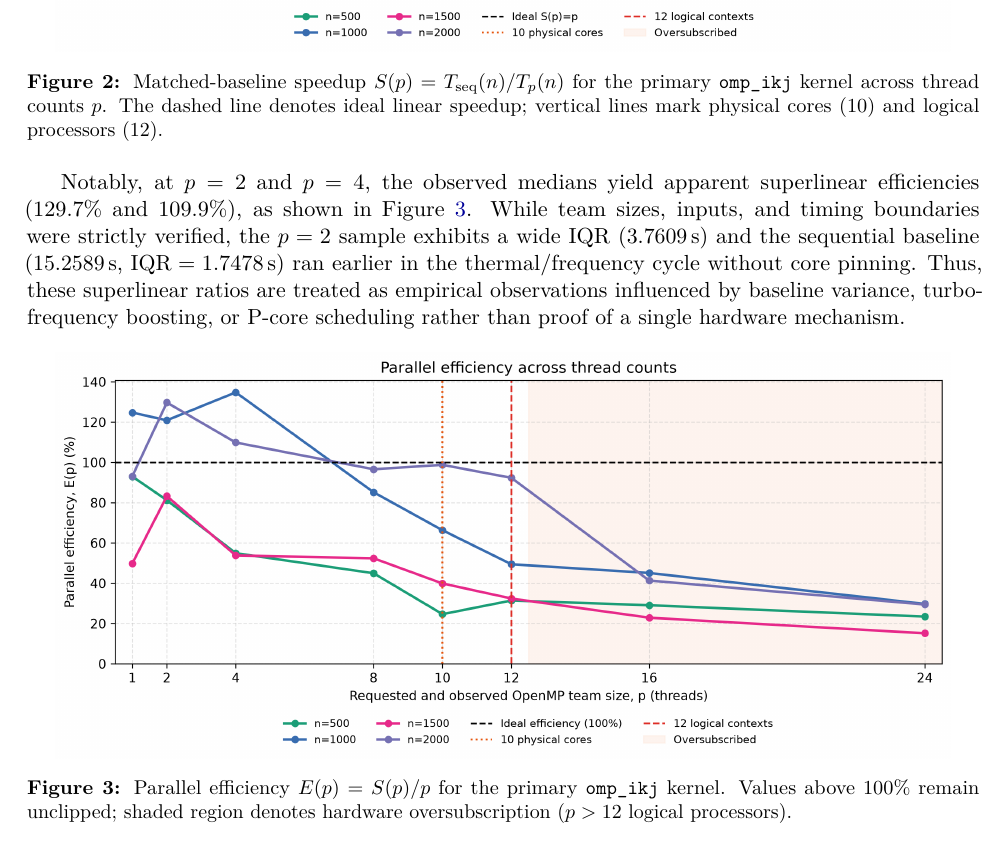
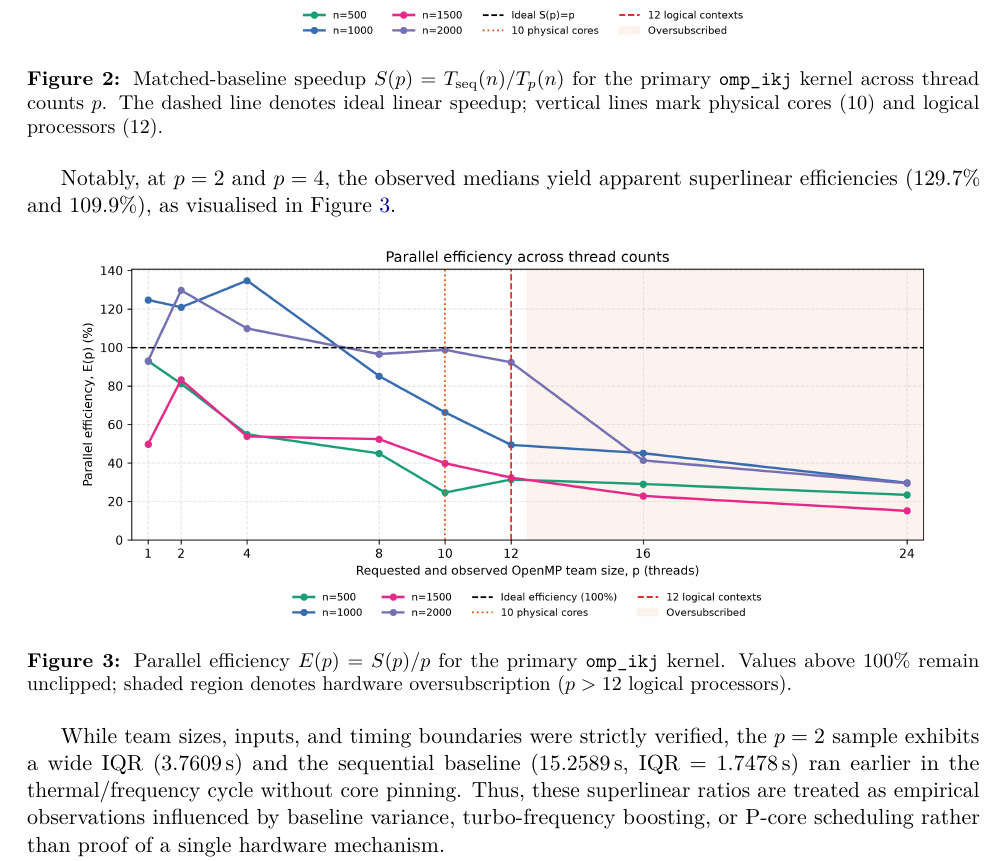
Before and after one commit to abelcasv/Assignment03_Abel, a LaTeX problem sheet (report/Assignment03_Report.tex): part of page 5 of 7, cut so that both start at the same text. Compiled offline with pdfLaTeX.

Commit message:
docs(report): refine figure narrative placement and recompile PDF

```diff
--- a/report/Assignment03_Report.tex
+++ b/report/Assignment03_Report.tex
@@ -194,24 +194,25 @@ In the primary \texttt{omp\_ikj} kernel at $n=2000$ (Table~\ref{tab:thread_scali
 
 \begin{figure}[!htbp]
     \centering
-    \includegraphics[width=0.94\linewidth]{parallel_speedup_curves.png}
+    \includegraphics[width=0.90\linewidth]{parallel_speedup_curves.png}
     \caption{Matched-baseline speedup $S(p) = T_{\text{seq}}(n)/T_p(n)$ for the primary \texttt{omp\_ikj} kernel across thread counts $p$. The dashed line denotes ideal linear speedup; vertical lines mark physical cores (10) and logical processors (12).}
     \label{fig:speedup}
 \end{figure}
 
-Notably, at $p=2$ and $p=4$, the observed medians yield apparent superlinear efficiencies ($129.7\%$ and $109.9\%$), as shown in Figure~\ref{fig:efficiency}. While team sizes, inputs, and timing boundaries were strictly verified, the $p=2$ sample exhibits a wide IQR (\SI{3.7609}{\second}) and the sequential baseline (\SI{15.2589}{\second}, $\text{IQR}=\SI{1.7478}{\second}$) ran earlier in the thermal/frequency cycle without core pinning. Thus, these superlinear ratios are treated as empirical observations influenced by baseline variance, turbo-frequency boosting, or P-core scheduling rather than proof of a single hardware mechanism.
+Notably, at $p=2$ and $p=4$, the observed medians yield apparent superlinear efficiencies ($129.7\%$ and $109.9\%$), as visualised in Figure~\ref{fig:efficiency}.
 
 \begin{figure}[!htbp]
     \centering
-    \includegraphics[width=0.94\linewidth]{parallel_efficiency_curves.png}
+    \includegraphics[width=0.90\linewidth]{parallel_efficiency_curves.png}
     \caption{Parallel efficiency $E(p) = S(p)/p$ for the primary \texttt{omp\_ikj} kernel. Values above $100\%$ remain unclipped; shaded region denotes hardware oversubscription ($p > 12$ logical processors).}
     \label{fig:efficiency}
 \end{figure}
 
+While team sizes, inputs, and timing boundaries were strictly verified, the $p=2$ sample exhibits a wide IQR (\SI{3.7609}{\second}) and the sequential baseline (\SI{15.2589}{\second}, $\text{IQR}=\SI{1.7478}{\second}$) ran earlier in the thermal/frequency cycle without core pinning. Thus, these superlinear ratios are treated as empirical observations influenced by baseline variance, turbo-frequency boosting, or P-core scheduling rather than proof of a single hardware mechanism.
+
 In the secondary blocked comparison at $n=2000$ (Table~\ref{tab:thread_scaling}, right columns), sequential cache blocking (\texttt{seq\_tiled\_b32}, \SI{4.7202}{\second}) is already $3.23\times$ faster than sequential \texttt{seq\_ikj} (\SI{15.2589}{\second}) due to L1/L2 tile reuse. When parallelised against its own baseline, \texttt{omp\_tiled\_b32} reaches \SI{0.6026}{\second} at $p=8$ ($S_{\text{tiled}}(8) = 7.83\times$, $E=97.9\%$), slows slightly at $p=10$ (\SI{0.7208}{\second}) and $p=12$ (\SI{0.6929}{\second}), and achieves its fastest observed median at $p=24$ (\SI{0.5826}{\second}, $S_{\text{tiled}}(24) = 8.10\times$). Because \texttt{omp\_tiled\_b32} statically distributes the outer tile-row loop $\texttt{ii}$ ($\lceil 2000 / 32 \rceil = 63$ tile rows), $p=8$ divides the 63 tile rows almost evenly (7--8 tile rows/thread), whereas $p=10$ and $p=12$ assign unequal chunk counts across heterogeneous P-cores and E-cores; at $p=24$, smaller static chunks (2--3 tile rows/thread) allow faster cores to process multiple threads via OS context switching. Nevertheless, the \SI{0.0200}{\second} difference between $p=8$ and $p=24$ is small and does not support a general claim that oversubscription is beneficial.
 
 Regarding memory, the three-array structural footprint scales from \SI{1.43}{\mebi\byte} ($n=250$) to \SI{91.55}{\mebi\byte} ($n=2000$, Table~\ref{tab:size_scaling}), well below the \SI{2048}{\mebi\byte} budget. The cumulative process peak working set across the entire benchmark run reached \SI{97.36}{\mebi\byte}, reflecting the \SI{91.55}{\mebi\byte} arrays at $n=2000$ plus $\approx \SI{5.81}{\mebi\byte}$ of C runtime and OpenMP thread-pool stack overhead.
-
 \section{Discussion and Limitations}
 The controlled experiments directly answer the research question within the tested scope: shared-memory OpenMP parallelisation substantially accelerates matrix multiplication once matrix dimensions are large enough to amortise team overhead, achieving an $11.08\times$ speedup at $n=2000$ with $p=12$ threads for \texttt{omp\_ikj}, whereas $p=1$ incurs a $7.3\%$ slowdown at $n=2000$ and up to $+100.5\%$ overhead at $n=1500$.
 
```
Also changed, not shown: report/Assignment03_Report.pdf.
